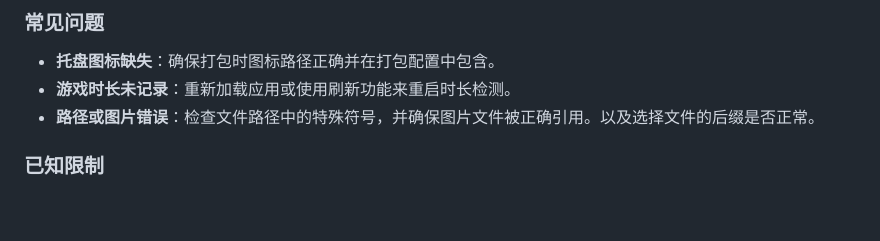
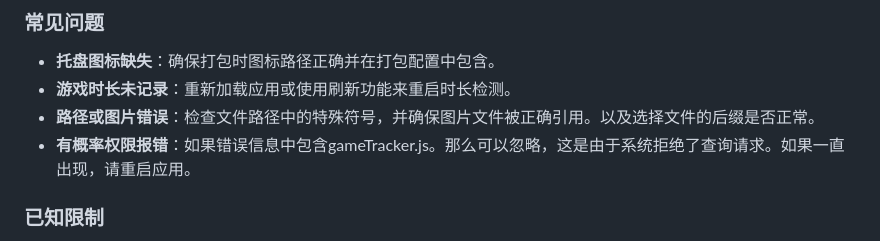
Before and after one commit to Lucas04-nhr/NekoGame, a Markdown page: README.md, the part around the change. GitHub-like rendering; blank space fills up the shorter version.

```diff
--- a/README.md
+++ b/README.md
@@ -60,6 +60,7 @@ npm run build
 - **托盘图标缺失**：确保打包时图标路径正确并在打包配置中包含。
 - **游戏时长未记录**：重新加载应用或使用刷新功能来重启时长检测。
 - **路径或图片错误**：检查文件路径中的特殊符号，并确保图片文件被正确引用。以及选择文件的后缀是否正常。
+- **有概率权限报错**：如果错误信息中包含gameTracker.js。那么可以忽略，这是由于系统拒绝了查询请求。如果一直出现，请重启应用。
 
 ### 已知限制
 - 编辑游戏详情在复杂配置时可能需要进一步优化。
```
